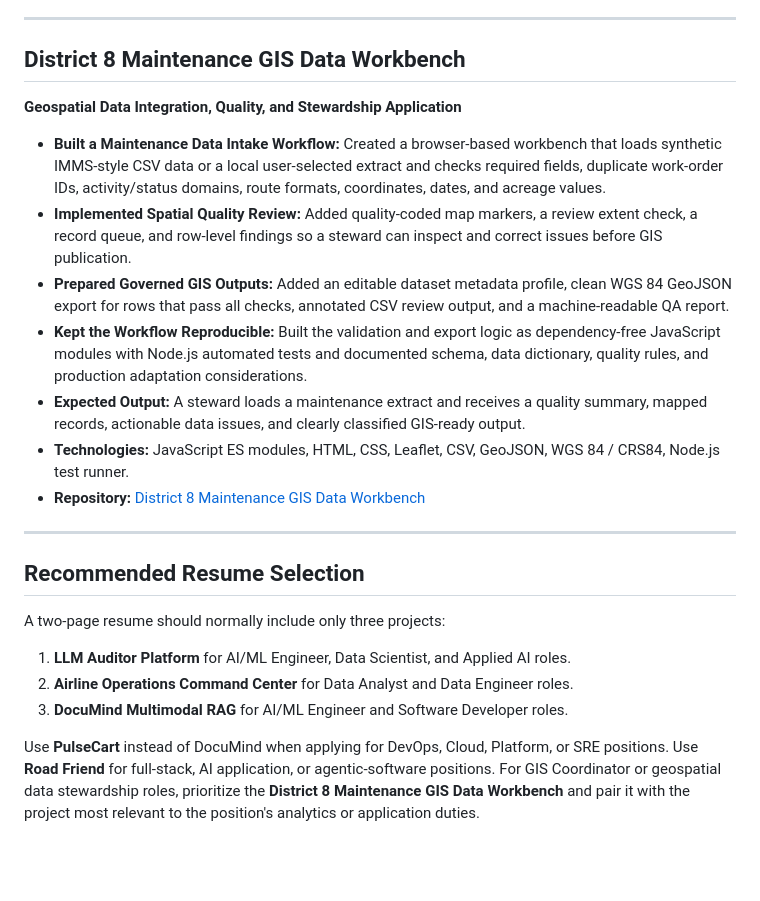
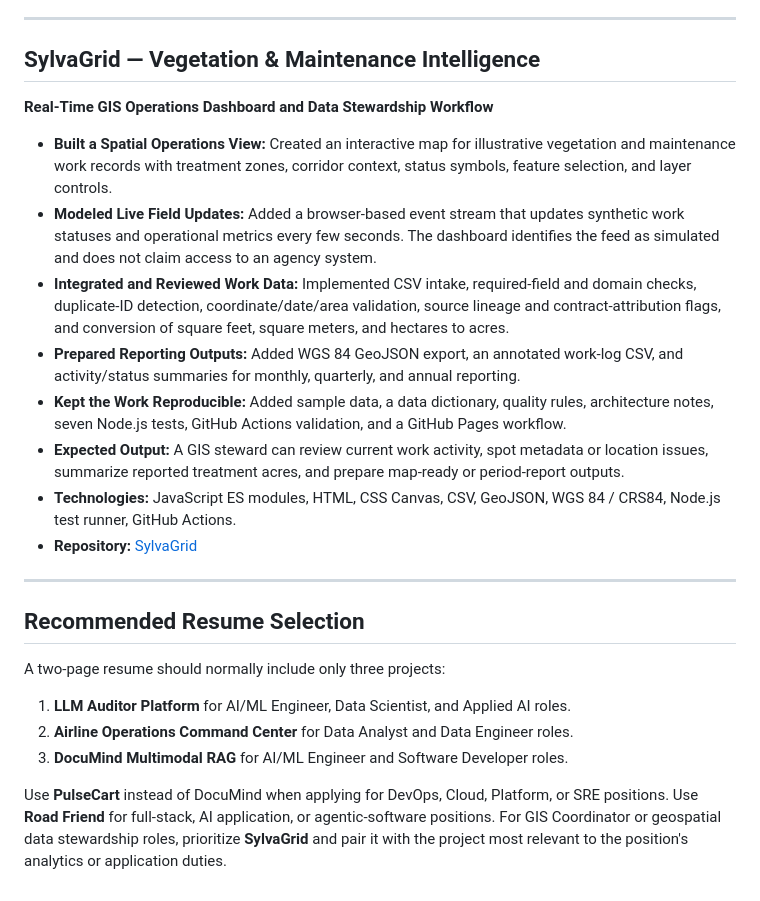
Before and after one commit to Jashwanth248/Jashwanth-Bheema, a Markdown page: RESUME_PROJECTS.md, the part around the change. GitHub-like rendering; blank space fills up the shorter version.

Commit message:
Document SylvaGrid in resume project portfolio

```diff
--- a/RESUME_PROJECTS.md
+++ b/RESUME_PROJECTS.md
@@ -88,17 +88,18 @@ These project summaries are designed for resumes, LinkedIn, recruiter review, an
 
 ---
 
-## District 8 Maintenance GIS Data Workbench
+## SylvaGrid — Vegetation & Maintenance Intelligence
 
-**Geospatial Data Integration, Quality, and Stewardship Application**
+**Real-Time GIS Operations Dashboard and Data Stewardship Workflow**
 
-- **Built a Maintenance Data Intake Workflow:** Created a browser-based workbench that loads synthetic IMMS-style CSV data or a local user-selected extract and checks required fields, duplicate work-order IDs, activity/status domains, route formats, coordinates, dates, and acreage values.
-- **Implemented Spatial Quality Review:** Added quality-coded map markers, a review extent check, a record queue, and row-level findings so a steward can inspect and correct issues before GIS publication.
-- **Prepared Governed GIS Outputs:** Added an editable dataset metadata profile, clean WGS 84 GeoJSON export for rows that pass all checks, annotated CSV review output, and a machine-readable QA report.
-- **Kept the Workflow Reproducible:** Built the validation and export logic as dependency-free JavaScript modules with Node.js automated tests and documented schema, data dictionary, quality rules, and production adaptation considerations.
-- **Expected Output:** A steward loads a maintenance extract and receives a quality summary, mapped records, actionable data issues, and clearly classified GIS-ready output.
-- **Technologies:** JavaScript ES modules, HTML, CSS, Leaflet, CSV, GeoJSON, WGS 84 / CRS84, Node.js test runner.
-- **Repository:** [District 8 Maintenance GIS Data Workbench](https://github.com/Jashwanth248/Jashwanth-Bheema/tree/main/06-district-8-maintenance-gis-workbench)
+- **Built a Spatial Operations View:** Created an interactive map for illustrative vegetation and maintenance work records with treatment zones, corridor context, status symbols, feature selection, and layer controls.
+- **Modeled Live Field Updates:** Added a browser-based event stream that updates synthetic work statuses and operational metrics every few seconds. The dashboard identifies the feed as simulated and does not claim access to an agency system.
+- **Integrated and Reviewed Work Data:** Implemented CSV intake, required-field and domain checks, duplicate-ID detection, coordinate/date/area validation, source lineage and contract-attribution flags, and conversion of square feet, square meters, and hectares to acres.
+- **Prepared Reporting Outputs:** Added WGS 84 GeoJSON export, an annotated work-log CSV, and activity/status summaries for monthly, quarterly, and annual reporting.
+- **Kept the Work Reproducible:** Added sample data, a data dictionary, quality rules, architecture notes, seven Node.js tests, GitHub Actions validation, and a GitHub Pages workflow.
+- **Expected Output:** A GIS steward can review current work activity, spot metadata or location issues, summarize reported treatment acres, and prepare map-ready or period-report outputs.
+- **Technologies:** JavaScript ES modules, HTML, CSS Canvas, CSV, GeoJSON, WGS 84 / CRS84, Node.js test runner, GitHub Actions.
+- **Repository:** [SylvaGrid](https://github.com/Jashwanth248/SylvaGrid)
 
 ---
 
@@ -110,4 +111,4 @@ A two-page resume should normally include only three projects:
 2. **Airline Operations Command Center** for Data Analyst and Data Engineer roles.
 3. **DocuMind Multimodal RAG** for AI/ML Engineer and Software Developer roles.
 
-Use **PulseCart** instead of DocuMind when applying for DevOps, Cloud, Platform, or SRE positions. Use **Road Friend** for full-stack, AI application, or agentic-software positions. For GIS Coordinator or geospatial data stewardship roles, prioritize the **District 8 Maintenance GIS Data Workbench** and pair it with the project most relevant to the position's analytics or application duties.
+Use **PulseCart** instead of DocuMind when applying for DevOps, Cloud, Platform, or SRE positions. Use **Road Friend** for full-stack, AI application, or agentic-software positions. For GIS Coordinator or geospatial data stewardship roles, prioritize **SylvaGrid** and pair it with the project most relevant to the position's analytics or application duties.
```
